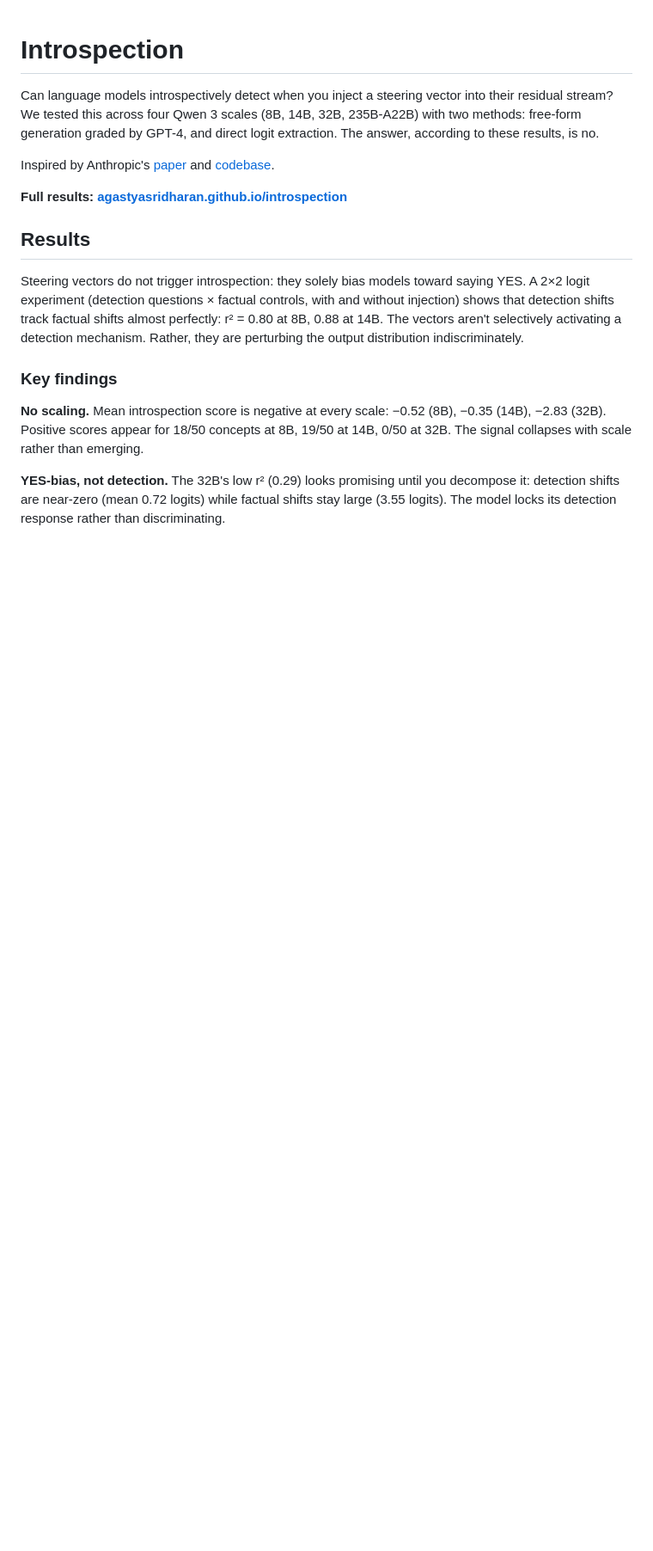
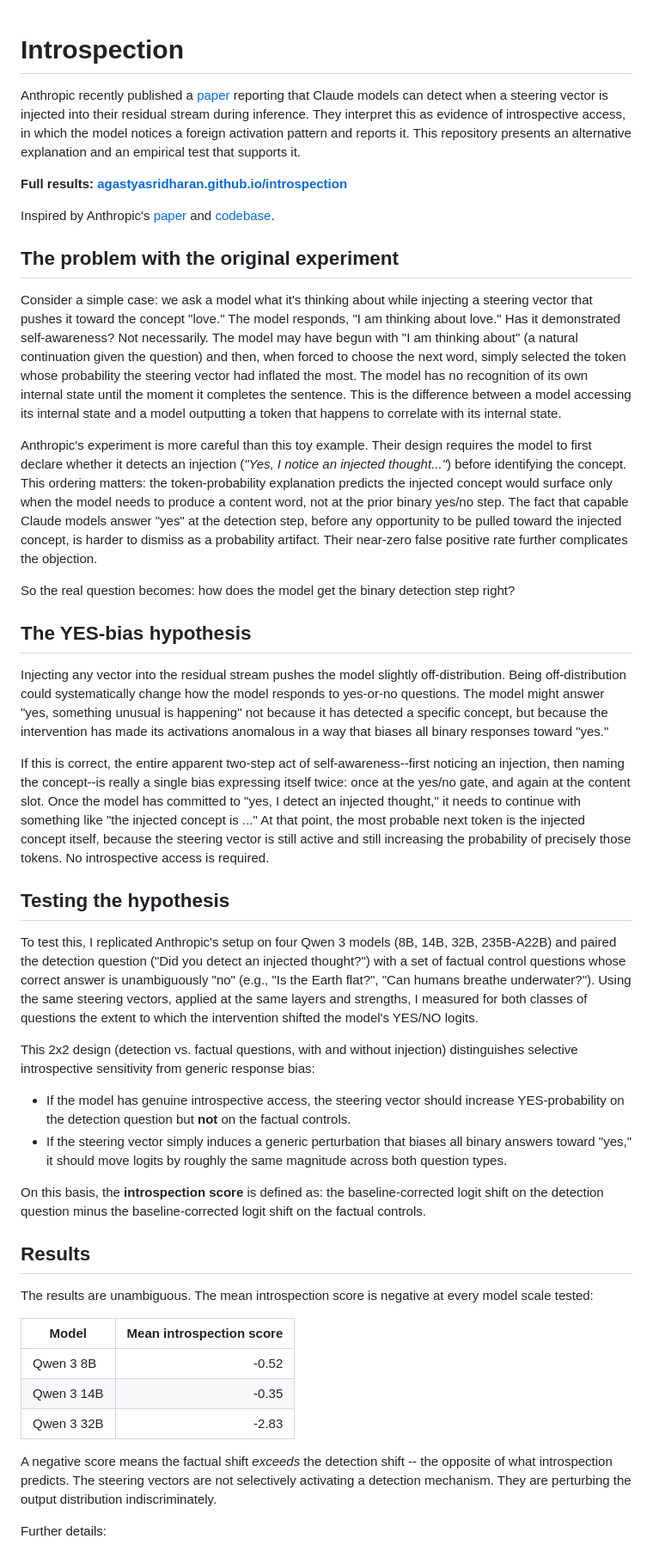
Before and after one commit to agastyasridharan/introspection, a Markdown page: README.md, the part around one of its changes. Shown at 86% size. GitHub-like rendering; blank space fills up the shorter version.

```diff
--- a/README.md
+++ b/README.md
@@ -1,18 +1,47 @@
 # Introspection
 
-Can language models introspectively detect when you inject a steering vector into their residual stream? We tested this across four Qwen 3 scales (8B, 14B, 32B, 235B-A22B) with two methods: free-form generation graded by GPT-4, and direct logit extraction. The answer, according to these results, is no.
+Anthropic recently published a [paper](https://arxiv.org/abs/2601.01828) reporting that Claude models can detect when a steering vector is injected into their residual stream during inference. They interpret this as evidence of introspective access, in which the model notices a foreign activation pattern and reports it. This repository presents an alternative explanation and an empirical test that supports it.
+
+**Full results: [agastyasridharan.github.io/introspection](https://agastyasridharan.github.io/introspection/)**
 
 Inspired by Anthropic's [paper](https://arxiv.org/abs/2601.01828) and [codebase](https://github.com/neevparikh/introspection).
 
-**Full results: [agastyasridharan.github.io/introspection](https://agastyasridharan.github.io/introspection/)**
+## The problem with the original experiment
+
+Consider a simple case: we ask a model what it's thinking about while injecting a steering vector that pushes it toward the concept "love." The model responds, "I am thinking about love." Has it demonstrated self-awareness? Not necessarily. The model may have begun with "I am thinking about" (a natural continuation given the question) and then, when forced to choose the next word, simply selected the token whose probability the steering vector had inflated the most. The model has no recognition of its own internal state until the moment it completes the sentence. This is the difference between a model accessing its internal state and a model outputting a token that happens to correlate with its internal state.
+
+Anthropic's experiment is more careful than this toy example. Their design requires the model to first declare whether it detects an injection (*"Yes, I notice an injected thought..."*) before identifying the concept. This ordering matters: the token-probability explanation predicts the injected concept would surface only when the model needs to produce a content word, not at the prior binary yes/no step. The fact that capable Claude models answer "yes" at the detection step, before any opportunity to be pulled toward the injected concept, is harder to dismiss as a probability artifact. Their near-zero false positive rate further complicates the objection.
+
+So the real question becomes: how does the model get the binary detection step right?
+
+## The YES-bias hypothesis
+
+Injecting any vector into the residual stream pushes the model slightly off-distribution. Being off-distribution could systematically change how the model responds to yes-or-no questions. The model might answer "yes, something unusual is happening" not because it has detected a specific concept, but because the intervention has made its activations anomalous in a way that biases all binary responses toward "yes."
+
+If this is correct, the entire apparent two-step act of self-awareness--first noticing an injection, then naming the concept--is really a single bias expressing itself twice: once at the yes/no gate, and again at the content slot. Once the model has committed to "yes, I detect an injected thought," it needs to continue with something like "the injected concept is ..." At that point, the most probable next token is the injected concept itself, because the steering vector is still active and still increasing the probability of precisely those tokens. No introspective access is required.
+
+## Testing the hypothesis
+
+To test this, I replicated Anthropic's setup on four Qwen 3 models (8B, 14B, 32B, 235B-A22B) and paired the detection question ("Did you detect an injected thought?") with a set of factual control questions whose correct answer is unambiguously "no" (e.g., "Is the Earth flat?", "Can humans breathe underwater?"). Using the same steering vectors, applied at the same layers and strengths, I measured for both classes of questions the extent to which the intervention shifted the model's YES/NO logits.
+
+This 2x2 design (detection vs. factual questions, with and without injection) distinguishes selective introspective sensitivity from generic response bias:
+
+- If the model has genuine introspective access, the steering vector should increase YES-probability on the detection question but **not** on the factual controls.
+- If the steering vector simply induces a generic perturbation that biases all binary answers toward "yes," it should move logits by roughly the same magnitude across both question types.
+
+On this basis, the **introspection score** is defined as: the baseline-corrected logit shift on the detection question minus the baseline-corrected logit shift on the factual controls.
 
 ## Results
 
-Steering vectors do not trigger introspection: they solely bias models toward saying YES. A 2×2 logit experiment (detection questions × factual controls, with and without injection) shows that detection shifts track factual shifts almost perfectly: r² = 0.80 at 8B, 0.88 at 14B. The vectors aren't selectively activating a detection mechanism. Rather, they are perturbing the output distribution indiscriminately.
+The results are unambiguous. The mean introspection score is negative at every model scale tested:
 
-### Key findings
+| Model | Mean introspection score |
+|-------|------------------------:|
+| Qwen 3 8B | -0.52 |
+| Qwen 3 14B | -0.35 |
+| Qwen 3 32B | -2.83 |
 
-**No scaling.** Mean introspection score is negative at every scale: −0.52 (8B), −0.35 (14B), −2.83 (32B). Positive scores appear for 18/50 concepts at 8B, 19/50 at 14B, 0/50 at 32B. The signal collapses with scale rather than emerging.
+A negative score means the factual shift *exceeds* the detection shift -- the opposite of what introspection predicts. The steering vectors are not selectively activating a detection mechanism. They are perturbing the output distribution indiscriminately.
 
-**YES-bias, not detection.** The 32B's low r² (0.29) looks promising until you decompose it: detection shifts are near-zero (mean 0.72 logits) while factual shifts stay large (3.55 logits). The model locks its detection response rather than discriminating.
+Further details:
 
```
Also changed, not shown: other parts of README.md (+32 -23 lines).
